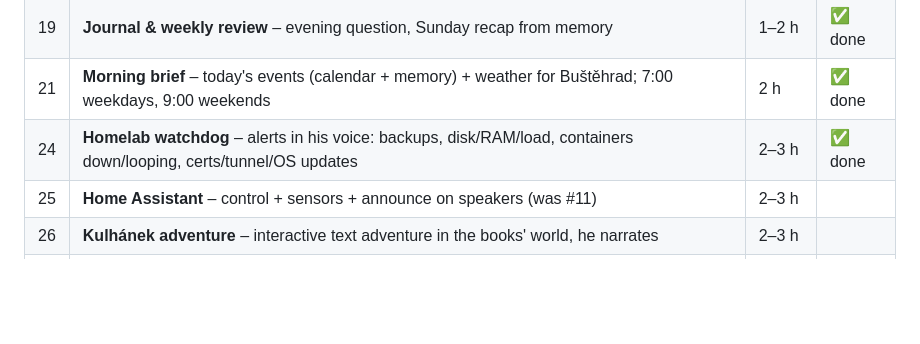
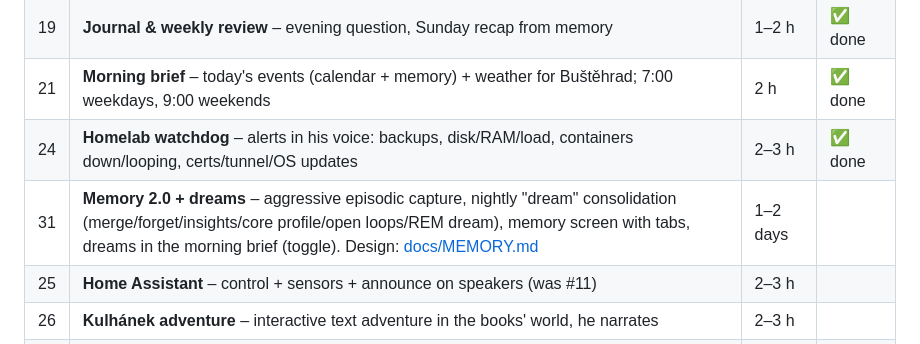
Before and after one commit to PavlikPolivka/ten-druhy, a Markdown page: ROADMAP.md, the part around the change. GitHub-like rendering; blank space fills up the shorter version.

Commit message:
Design: Memory 2.0 + nightly dreams (docs/MEMORY.md), roadmap #31
Co-Authored-By: Claude Opus 5.5 <noreply@anthropic.com>

```diff
--- a/ROADMAP.md
+++ b/ROADMAP.md
@@ -28,6 +28,7 @@ per-model daily quotas), 2-core homelab box, identity comes from Authelia (`Remo
 | 19 | **Journal & weekly review** – evening question, Sunday recap from memory | 1–2 h | ✅ done |
 | 21 | **Morning brief** – today's events (calendar + memory) + weather for Buštěhrad; 7:00 weekdays, 9:00 weekends | 2 h | ✅ done |
 | 24 | **Homelab watchdog** – alerts in his voice: backups, disk/RAM/load, containers down/looping, certs/tunnel/OS updates | 2–3 h | ✅ done |
+| 31 | **Memory 2.0 + dreams** – aggressive episodic capture, nightly "dream" consolidation (merge/forget/insights/core profile/open loops/REM dream), memory screen with tabs, dreams in the morning brief (toggle). Design: [docs/MEMORY.md](docs/MEMORY.md) | 1–2 days | |
 | 25 | **Home Assistant** – control + sensors + announce on speakers (was #11) | 2–3 h | |
 | 26 | **Kulhánek adventure** – interactive text adventure in the books' world, he narrates | 2–3 h | |
 | 27 | **Family chat** – one shared conversation for the family, with him in it | 3 h | |
```
Also changed, not shown: GOALS.md (+1 -0 lines), docs/MEMORY.md (added, +108 -0 lines).
